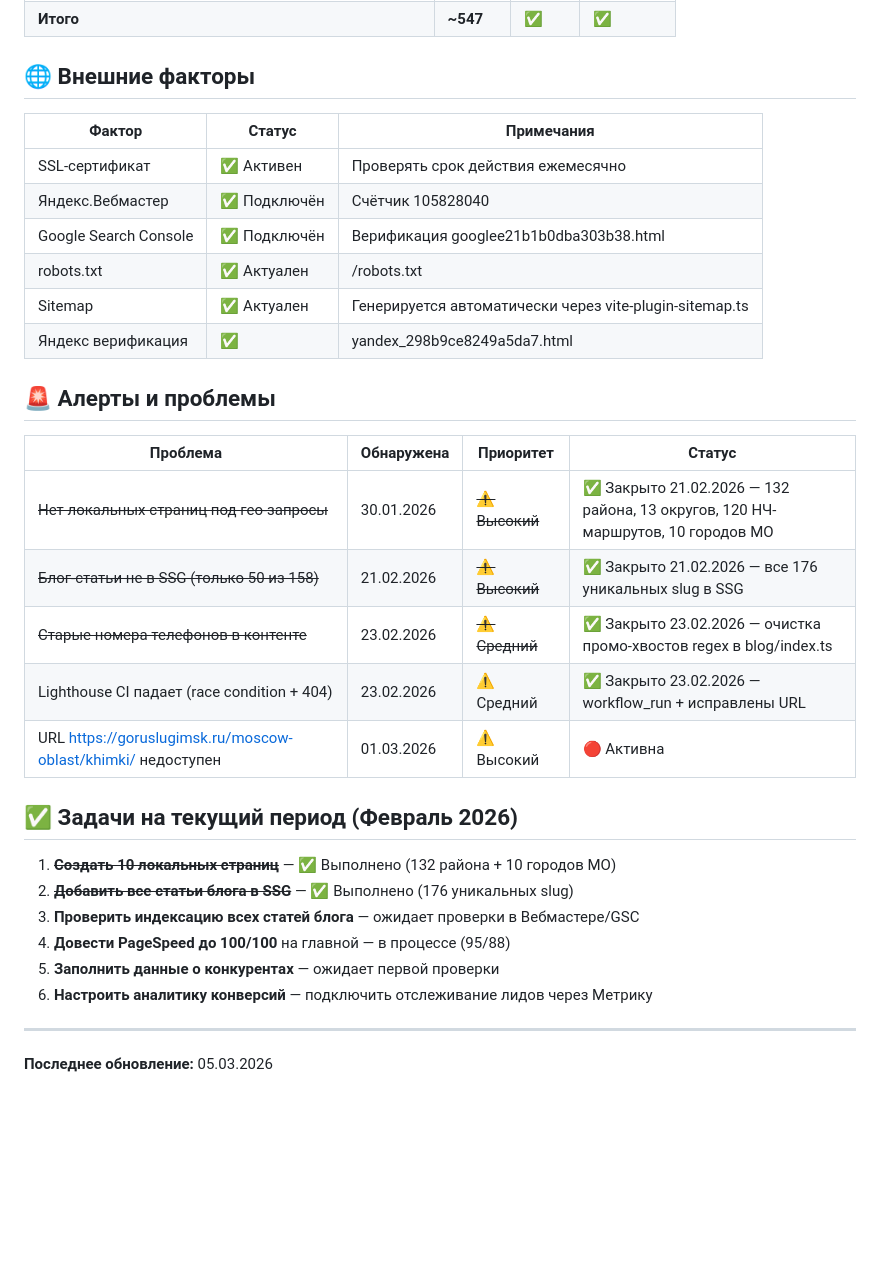
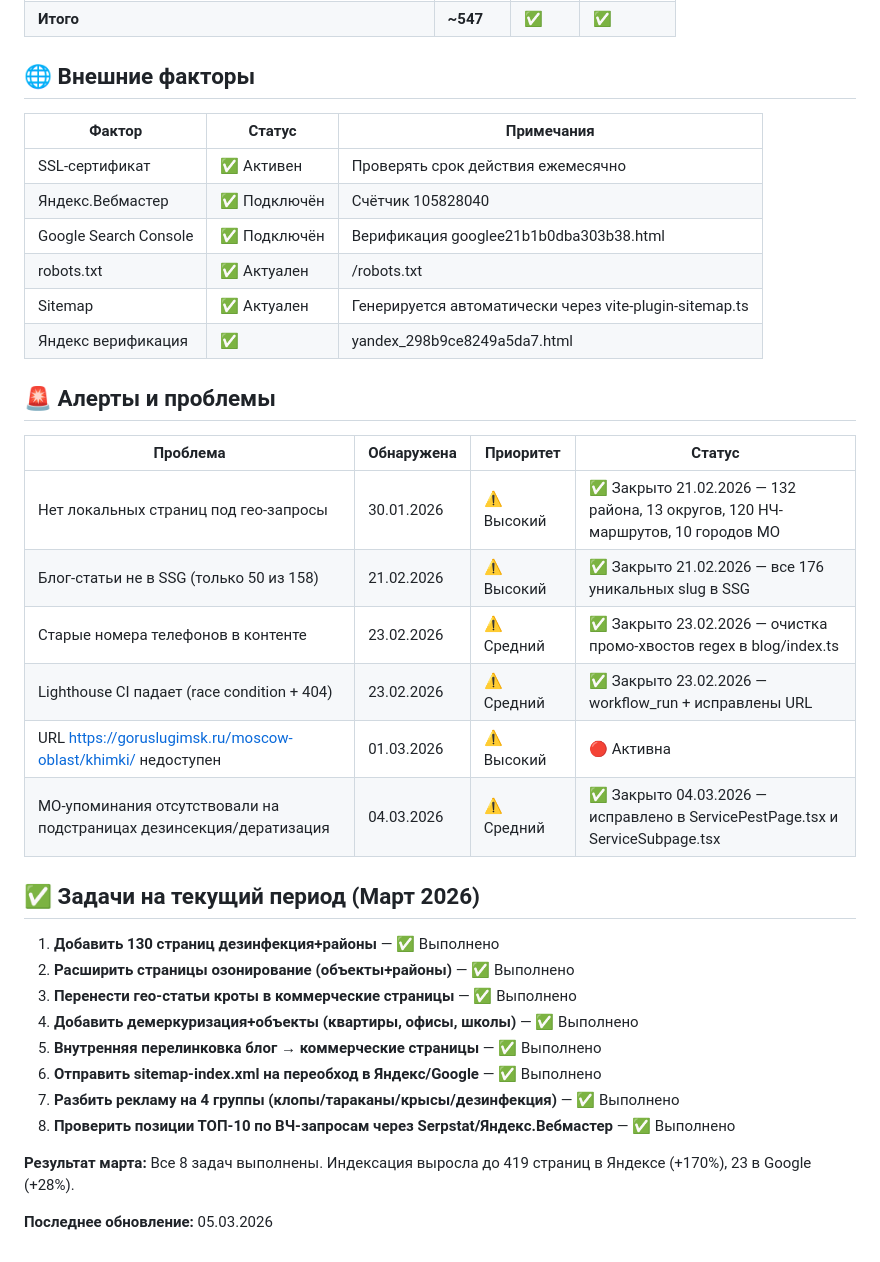
Before and after one commit to TheGusev/sanit-solutions-spark, a Markdown page: MONITORING.md, the part around one of its changes. GitHub-like rendering; blank space fills up the shorter version.

Commit message:
📊 Обновление мониторинга: задачи Март 2026 выполнены, индексация 419 (+170%)
Updated monitoring document with new metrics and tasks.

```diff
--- a/MONITORING.md
+++ b/MONITORING.md
@@ -97,6 +108,7 @@
 | **Итого** | **~547** | ✅ | ✅ |
 
 ## 🌐 Внешние факторы
+
 | Фактор | Статус | Примечания |
 |--------|--------|------------|
 | SSL-сертификат | ✅ Активен | Проверять срок действия ежемесячно |
@@ -107,21 +119,27 @@
 | Яндекс верификация | ✅ | yandex_298b9ce8249a5da7.html |
 
 ## 🚨 Алерты и проблемы
+
 | Проблема | Обнаружена | Приоритет | Статус |
-|----------|------------|-----------|--------|
-| ~~Нет локальных страниц под гео-запросы~~ | 30.01.2026 | ~~⚠️ Высокий~~ | ✅ Закрыто 21.02.2026 — 132 района, 13 округов, 120 НЧ-маршрутов, 10 городов МО |
-| ~~Блог-статьи не в SSG (только 50 из 158)~~ | 21.02.2026 | ~~⚠️ Высокий~~ | ✅ Закрыто 21.02.2026 — все 176 уникальных slug в SSG |
-| ~~Старые номера телефонов в контенте~~ | 23.02.2026 | ~~⚠️ Средний~~ | ✅ Закрыто 23.02.2026 — очистка промо-хвостов regex в blog/index.ts |
+|----------|-----------|-----------|--------|
+| Нет локальных страниц под гео-запросы | 30.01.2026 | ⚠️ Высокий | ✅ Закрыто 21.02.2026 — 132 района, 13 округов, 120 НЧ-маршрутов, 10 городов МО |
+| Блог-статьи не в SSG (только 50 из 158) | 21.02.2026 | ⚠️ Высокий | ✅ Закрыто 21.02.2026 — все 176 уникальных slug в SSG |
+| Старые номера телефонов в контенте | 23.02.2026 | ⚠️ Средний | ✅ Закрыто 23.02.2026 — очистка промо-хвостов regex в blog/index.ts |
 | Lighthouse CI падает (race condition + 404) | 23.02.2026 | ⚠️ Средний | ✅ Закрыто 23.02.2026 — workflow_run + исправлены URL |
 | URL https://goruslugimsk.ru/moscow-oblast/khimki/ недоступен | 01.03.2026 | ⚠️ Высокий | 🔴 Активна |
+| МО-упоминания отсутствовали на подстраницах дезинсекция/дератизация | 04.03.2026 | ⚠️ Средний | ✅ Закрыто 04.03.2026 — исправлено в ServicePestPage.tsx и ServiceSubpage.tsx |
 
-## ✅ Задачи на текущий период (Февраль 2026)
-1. ~~**Создать 10 локальных страниц**~~ — ✅ Выполнено (132 района + 10 городов МО)
-2. ~~**Добавить все статьи блога в SSG**~~ — ✅ Выполнено (176 уникальных slug)
-3. **Проверить индексацию всех статей блога** — ожидает проверки в Вебмастере/GSC
-4. **Довести PageSpeed до 100/100** на главной — в процессе (95/88)
-5. **Заполнить данные о конкурентах** — ожидает первой проверки
-6. **Настроить аналитику конверсий** — подключить отслеживание лидов через Метрику
+## ✅ Задачи на текущий период (Март 2026)
 
----
+1. **Добавить 130 страниц дезинфекция+районы** — ✅ Выполнено
+2. **Расширить страницы озонирование (объекты+районы)** — ✅ Выполнено
+3. **Перенести гео-статьи кроты в коммерческие страницы** — ✅ Выполнено
+4. **Добавить демеркуризация+объекты (квартиры, офисы, школы)** — ✅ Выполнено
+5. **Внутренняя перелинковка блог → коммерческие страницы** — ✅ Выполнено
+6. **Отправить sitemap-index.xml на переобход в Яндекс/Google** — ✅ Выполнено
+7. **Разбить рекламу на 4 группы (клопы/тараканы/крысы/дезинфекция)** — ✅ Выполнено
+8. **Проверить позиции ТОП-10 по ВЧ-запросам через Serpstat/Яндекс.Вебмастер** — ✅ Выполнено
+
+**Результат марта:** Все 8 задач выполнены. Индексация выросла до 419 страниц в Яндексе (+170%), 23 в Google (+28%).
+
 **Последнее обновление:** 05.03.2026
```
Also changed, not shown: other parts of MONITORING.md (+22 -11 lines).
